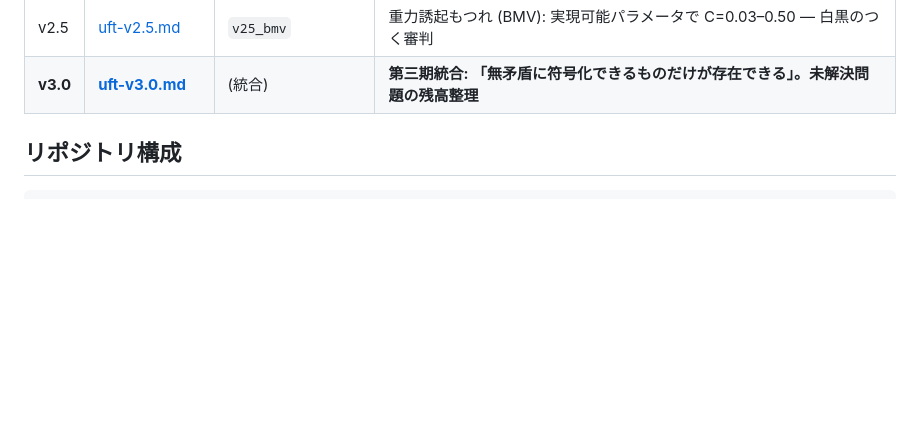
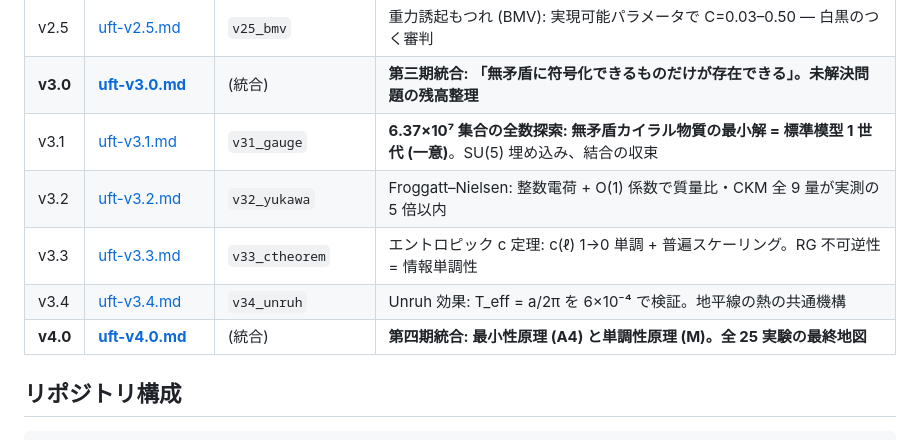
Before and after one commit to Yasuo-Higano/Quantum-Relational-Network, a Markdown page: README.md, the part around the change. Drawn GitHub-style; blank space fills up the shorter version.

```diff
--- a/README.md
+++ b/README.md
@@ -48,6 +48,11 @@ cargo build --release          # 外部依存なし (std のみ)
 | v2.4 | [uft-v2.4.md](docs/uft-v2.4.md) | `v24_inflation` | インフレーション摂動: n_s−1=−0.1000 (理論値4桁一致)、CMB=真空ゆらぎの拡大写真 |
 | v2.5 | [uft-v2.5.md](docs/uft-v2.5.md) | `v25_bmv` | 重力誘起もつれ (BMV): 実現可能パラメータで C=0.03–0.50 — 白黒のつく審判 |
 | **v3.0** | [**uft-v3.0.md**](docs/uft-v3.0.md) | (統合) | **第三期統合: 「無矛盾に符号化できるものだけが存在できる」。未解決問題の残高整理** |
+| v3.1 | [uft-v3.1.md](docs/uft-v3.1.md) | `v31_gauge` | **6.37×10⁷ 集合の全数探索: 無矛盾カイラル物質の最小解 = 標準模型 1 世代 (一意)**。SU(5) 埋め込み、結合の収束 |
+| v3.2 | [uft-v3.2.md](docs/uft-v3.2.md) | `v32_yukawa` | Froggatt–Nielsen: 整数電荷 + O(1) 係数で質量比・CKM 全 9 量が実測の 5 倍以内 |
+| v3.3 | [uft-v3.3.md](docs/uft-v3.3.md) | `v33_ctheorem` | エントロピック c 定理: c(ℓ) 1→0 単調 + 普遍スケーリング。RG 不可逆性 = 情報単調性 |
+| v3.4 | [uft-v3.4.md](docs/uft-v3.4.md) | `v34_unruh` | Unruh 効果: T_eff = a/2π を 6×10⁻⁴ で検証。地平線の熱の共通機構 |
+| **v4.0** | [**uft-v4.0.md**](docs/uft-v4.0.md) | (統合) | **第四期統合: 最小性原理 (A4) と単調性原理 (M)。全 25 実験の最終地図** |
 
 ## リポジトリ構成
 
```
Also changed, not shown: docs/uft-v4.0.md (added, +92 -0 lines).
